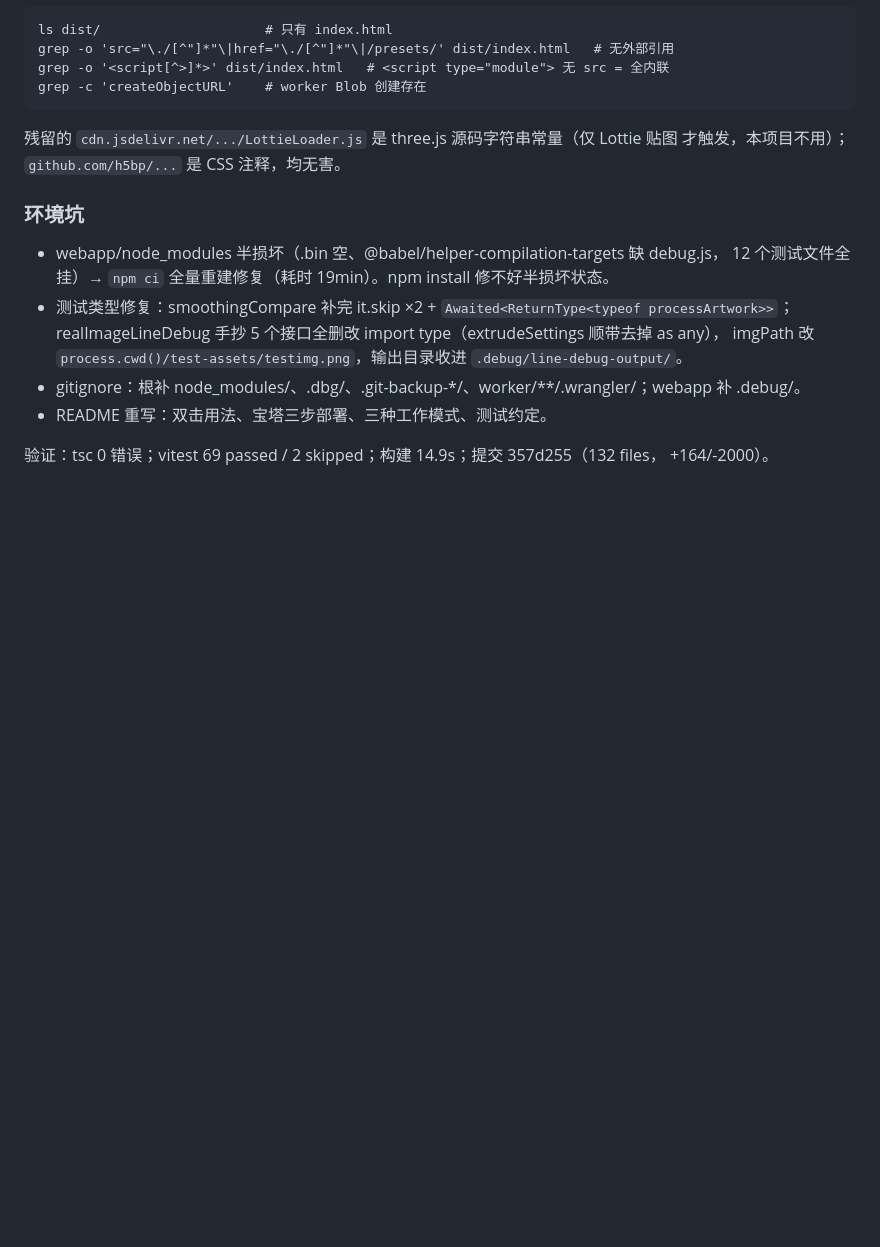
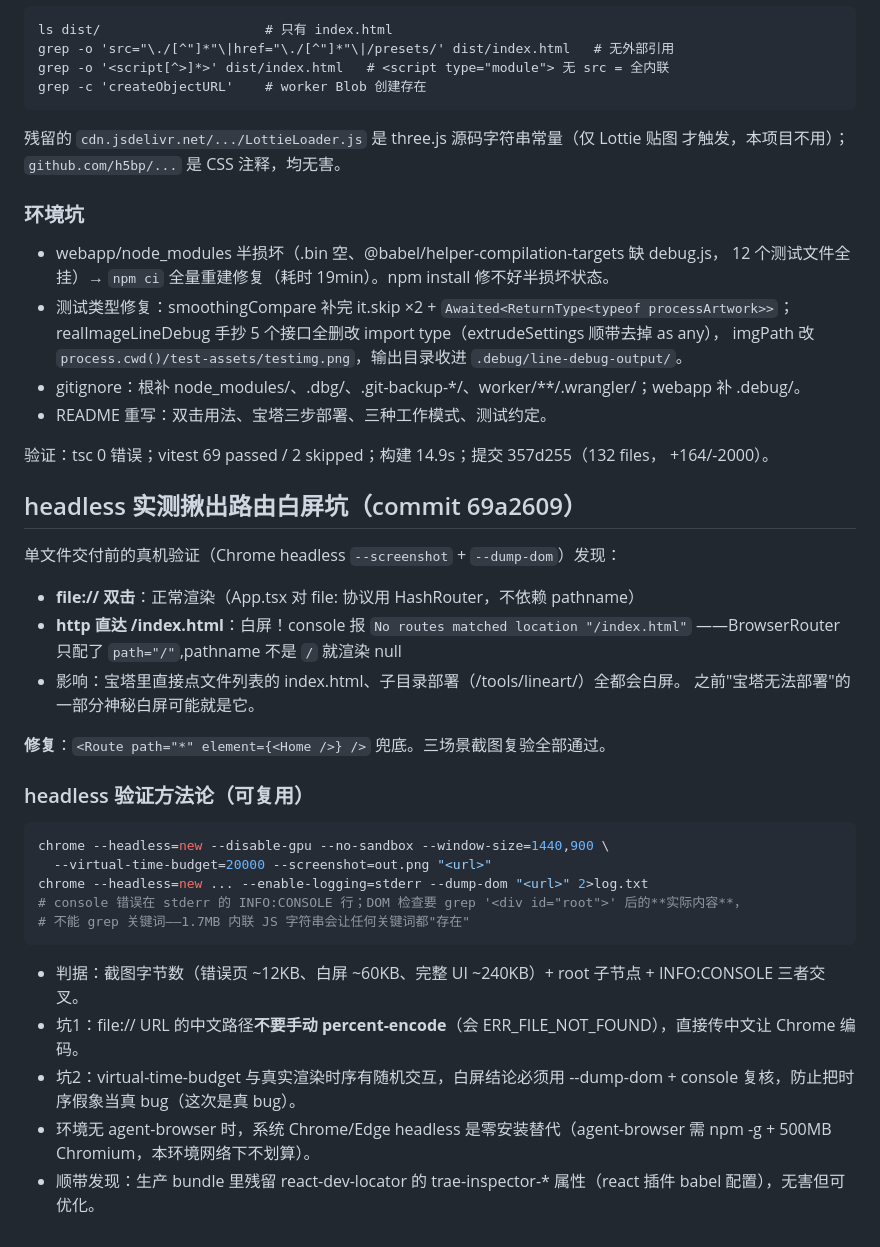
Before and after one commit to MadeSpark/Image-To-Lineart-3mf, a Markdown page: .workbuddy/memory/2026-09-01.md, the part around the change. Drawn GitHub-style; blank space fills up the shorter version.

Commit message:
docs: 补充 headless 实测方法论与路由坑记忆

````diff
--- a/.workbuddy/memory/2026-09-01.md
+++ b/.workbuddy/memory/2026-09-01.md
@@ -172,3 +172,31 @@ grep -c 'createObjectURL'    # worker Blob 创建存在
 
 验证：tsc 0 错误；vitest 69 passed / 2 skipped；构建 14.9s；提交 357d255（132 files，
 +164/-2000）。
+
+## headless 实测揪出路由白屏坑（commit 69a2609）
+
+单文件交付前的真机验证（Chrome headless `--screenshot` + `--dump-dom`）发现：
+
+- **file:// 双击**：正常渲染（App.tsx 对 file: 协议用 HashRouter，不依赖 pathname）
+- **http 直达 /index.html**：白屏！console 报 `No routes matched location "/index.html"`
+  ——BrowserRouter 只配了 `path="/"`,pathname 不是 `/` 就渲染 null
+- 影响：宝塔里直接点文件列表的 index.html、子目录部署（/tools/lineart/）全都会白屏。
+  之前"宝塔无法部署"的一部分神秘白屏可能就是它。
+
+**修复**：`<Route path="*" element={<Home />} />` 兜底。三场景截图复验全部通过。
+
+### headless 验证方法论（可复用）
+
+```bash
+chrome --headless=new --disable-gpu --no-sandbox --window-size=1440,900 \
+  --virtual-time-budget=20000 --screenshot=out.png "<url>"
+chrome --headless=new ... --enable-logging=stderr --dump-dom "<url>" 2>log.txt
+# console 错误在 stderr 的 INFO:CONSOLE 行；DOM 检查要 grep '<div id="root">' 后的**实际内容**，
+# 不能 grep 关键词——1.7MB 内联 JS 字符串会让任何关键词都"存在"
+```
+
+- 判据：截图字节数（错误页 ~12KB、白屏 ~60KB、完整 UI ~240KB）+ root 子节点 + INFO:CONSOLE 三者交叉。
+- 坑1：file:// URL 的中文路径**不要手动 percent-encode**（会 ERR_FILE_NOT_FOUND），直接传中文让 Chrome 编码。
+- 坑2：virtual-time-budget 与真实渲染时序有随机交互，白屏结论必须用 --dump-dom + console 复核，防止把时序假象当真 bug（这次是真 bug）。
+- 环境无 agent-browser 时，系统 Chrome/Edge headless 是零安装替代（agent-browser 需 npm -g + 500MB Chromium，本环境网络下不划算）。
+- 顺带发现：生产 bundle 里残留 react-dev-locator 的 trae-inspector-* 属性（react 插件 babel 配置），无害但可优化。
````
Also changed, not shown: .workbuddy/memory/MEMORY.md (+2 -0 lines).
